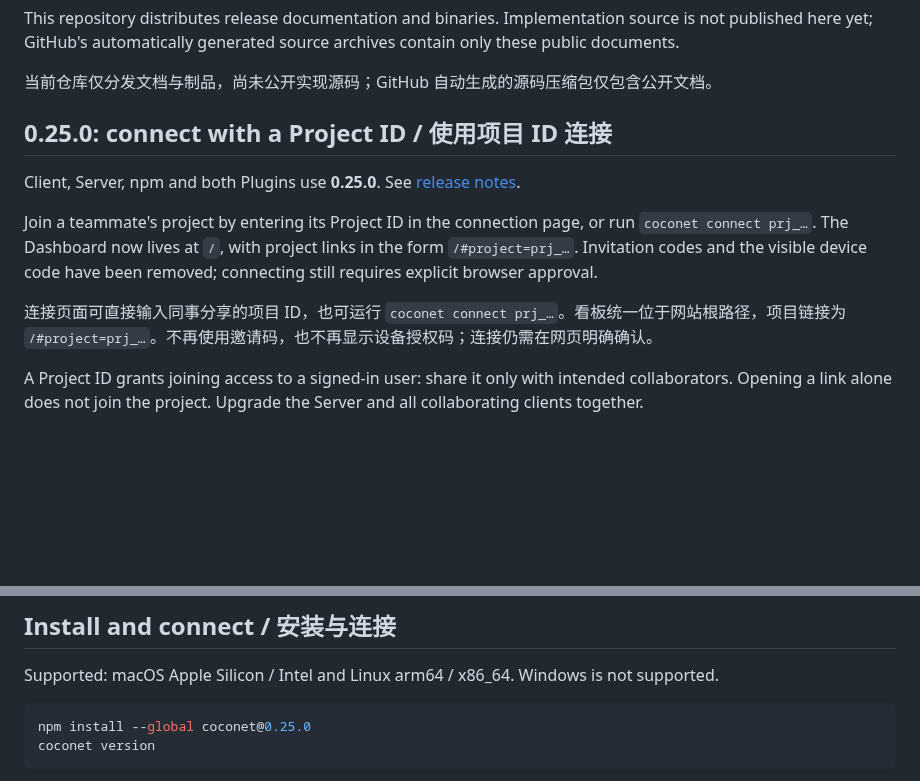
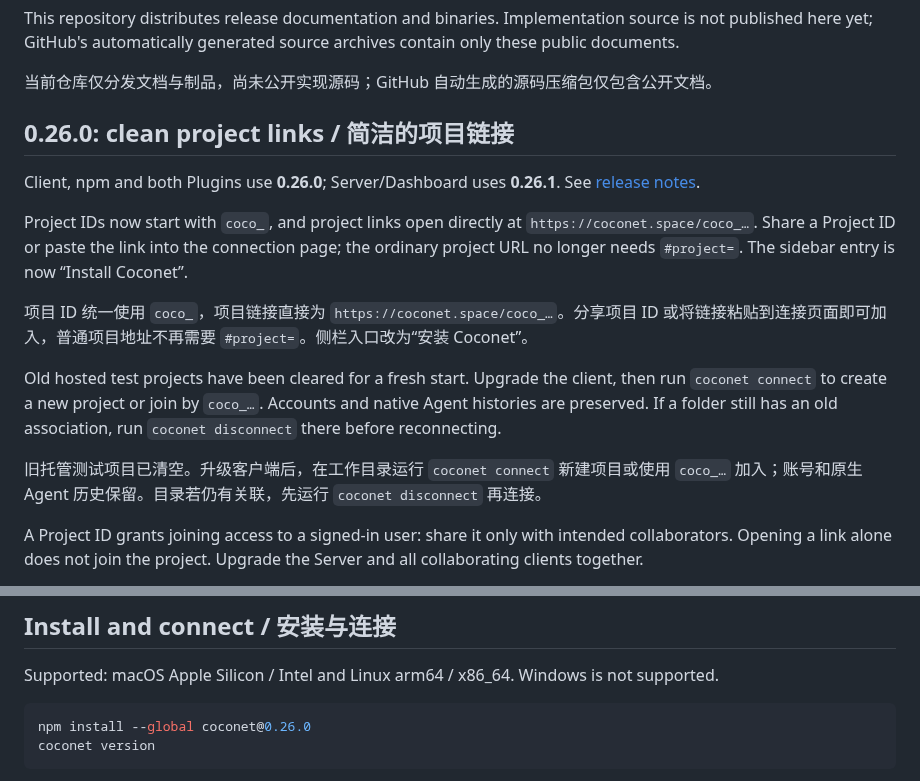
Before and after one commit to xfey/coconet, a Markdown page: README.md, 2 parts joined by grey strips. Drawn GitHub-style; blank space fills up the shorter version.

Commit message:
docs: release 0.26.0 client and 0.26.1 server

````diff
--- a/README.md
+++ b/README.md
@@ -8,13 +8,17 @@ This repository distributes release documentation and binaries. Implementation s
 
 当前仓库仅分发文档与制品，尚未公开实现源码；GitHub 自动生成的源码压缩包仅包含公开文档。
 
-## 0.25.0: connect with a Project ID / 使用项目 ID 连接
+## 0.26.0: clean project links / 简洁的项目链接
 
-Client, Server, npm and both Plugins use **0.25.0**. See [release notes](RELEASE_NOTES_v0.25.0.md).
+Client, npm and both Plugins use **0.26.0**; Server/Dashboard uses **0.26.1**. See [release notes](RELEASE_NOTES_v0.26.0.md).
 
-Join a teammate's project by entering its Project ID in the connection page, or run `coconet connect prj_…`. The Dashboard now lives at `/`, with project links in the form `/#project=prj_…`. Invitation codes and the visible device code have been removed; connecting still requires explicit browser approval.
+Project IDs now start with `coco_`, and project links open directly at `https://coconet.space/coco_…`. Share a Project ID or paste the link into the connection page; the ordinary project URL no longer needs `#project=`. The sidebar entry is now “Install Coconet”.
 
-连接页面可直接输入同事分享的项目 ID，也可运行 `coconet connect prj_…`。看板统一位于网站根路径，项目链接为 `/#project=prj_…`。不再使用邀请码，也不再显示设备授权码；连接仍需在网页明确确认。
+项目 ID 统一使用 `coco_`，项目链接直接为 `https://coconet.space/coco_…`。分享项目 ID 或将链接粘贴到连接页面即可加入，普通项目地址不再需要 `#project=`。侧栏入口改为“安装 Coconet”。
+
+Old hosted test projects have been cleared for a fresh start. Upgrade the client, then run `coconet connect` to create a new project or join by `coco_…`. Accounts and native Agent histories are preserved. If a folder still has an old association, run `coconet disconnect` there before reconnecting.
+
+旧托管测试项目已清空。升级客户端后，在工作目录运行 `coconet connect` 新建项目或使用 `coco_…` 加入；账号和原生 Agent 历史保留。目录若仍有关联，先运行 `coconet disconnect` 再连接。
 
 A Project ID grants joining access to a signed-in user: share it only with intended collaborators. Opening a link alone does not join the project. Upgrade the Server and all collaborating clients together.
 
@@ -29,7 +33,7 @@ A Project ID grants joining access to a signed-in user: share it only with inten
 Supported: macOS Apple Silicon / Intel and Linux arm64 / x86_64. Windows is not supported.
 
 ```sh
-npm install --global coconet@0.25.0
+npm install --global coconet@0.26.0
 coconet version
 ```
 
````
Also changed, not shown: RELEASE_NOTES_v0.26.0.md (added, +32 -0 lines).
